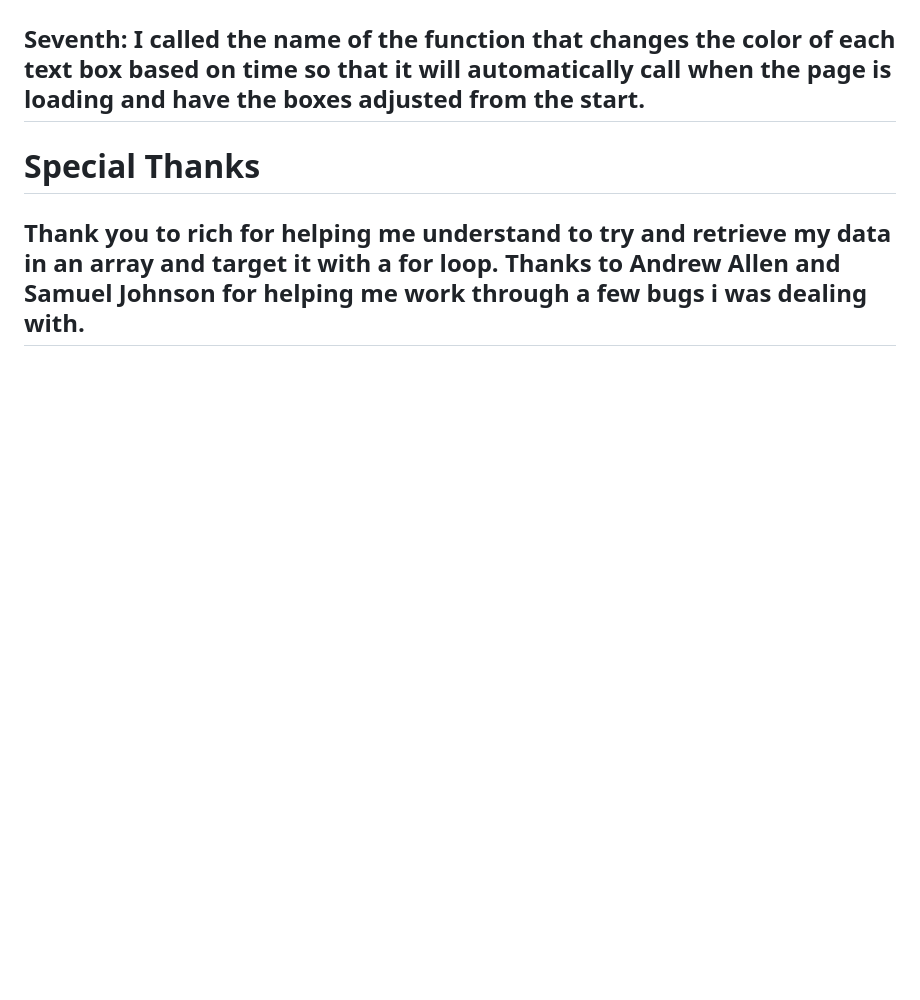
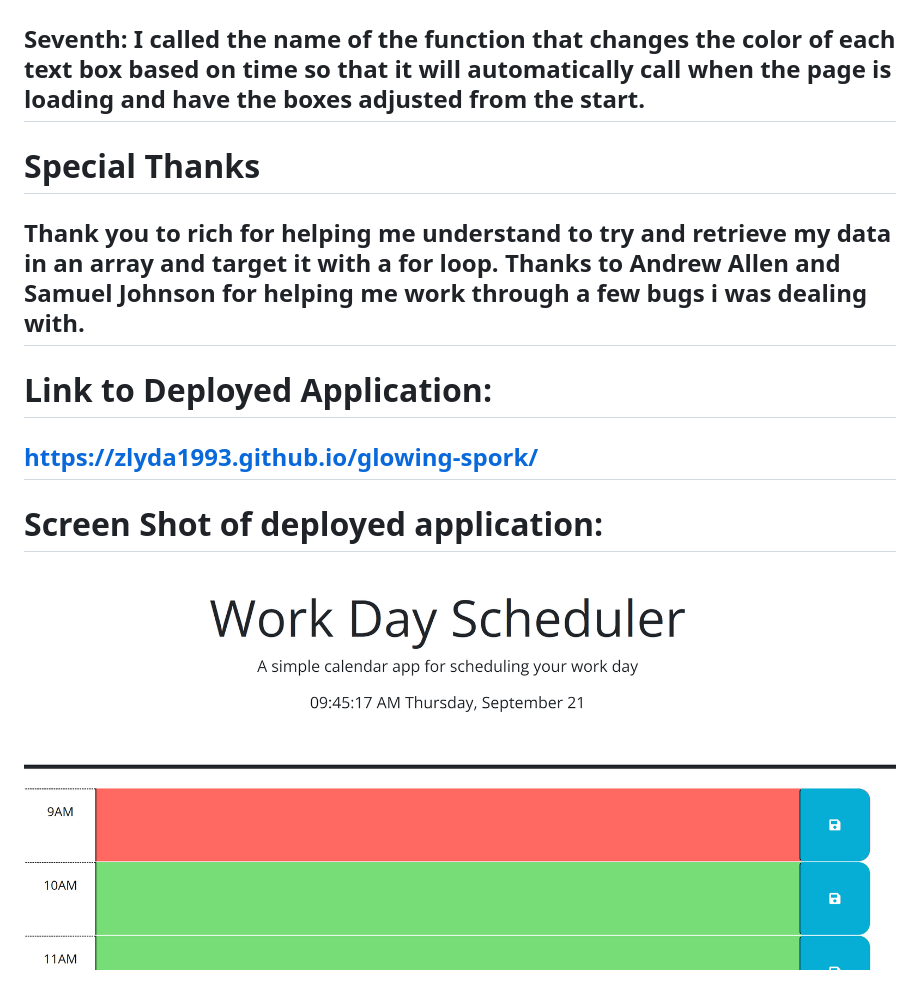
Before and after one commit to Zlyda1993/glowing-spork, a Markdown page: README.md, the part around the change. Drawn GitHub-style; pictures changed too: Deployed_Application.png (added); blank space fills up the shorter version.

Commit message:
Added link of deployed app to readme and added a screenshot image.

```diff
--- a/README.md
+++ b/README.md
@@ -19,3 +19,11 @@
 # Special Thanks
 
 ## Thank you to rich for helping me understand to try and retrieve my data in an array and target it with a for loop. Thanks to Andrew Allen and Samuel Johnson for helping me work through a few bugs i was dealing with.
+
+# Link to Deployed Application:
+
+##  https://zlyda1993.github.io/glowing-spork/
+
+# Screen Shot of deployed application:
+
+ ![Screenshot of deployed image](./Deployed_Application.png)
```
